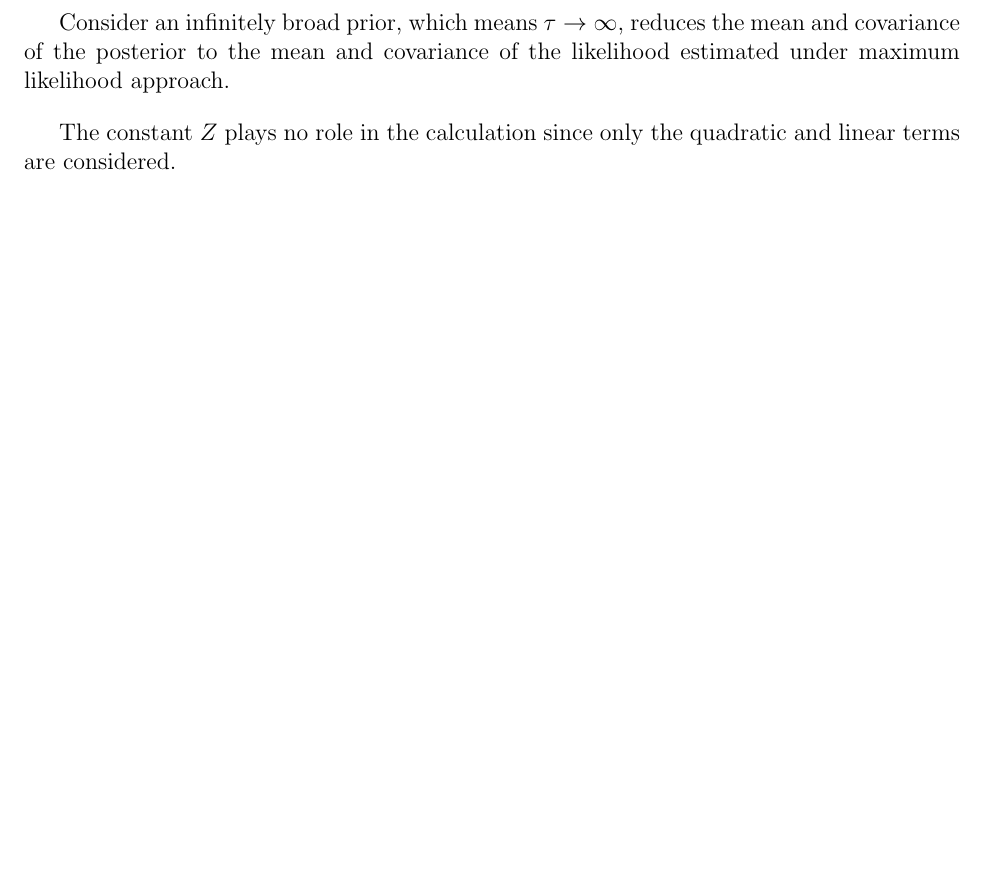
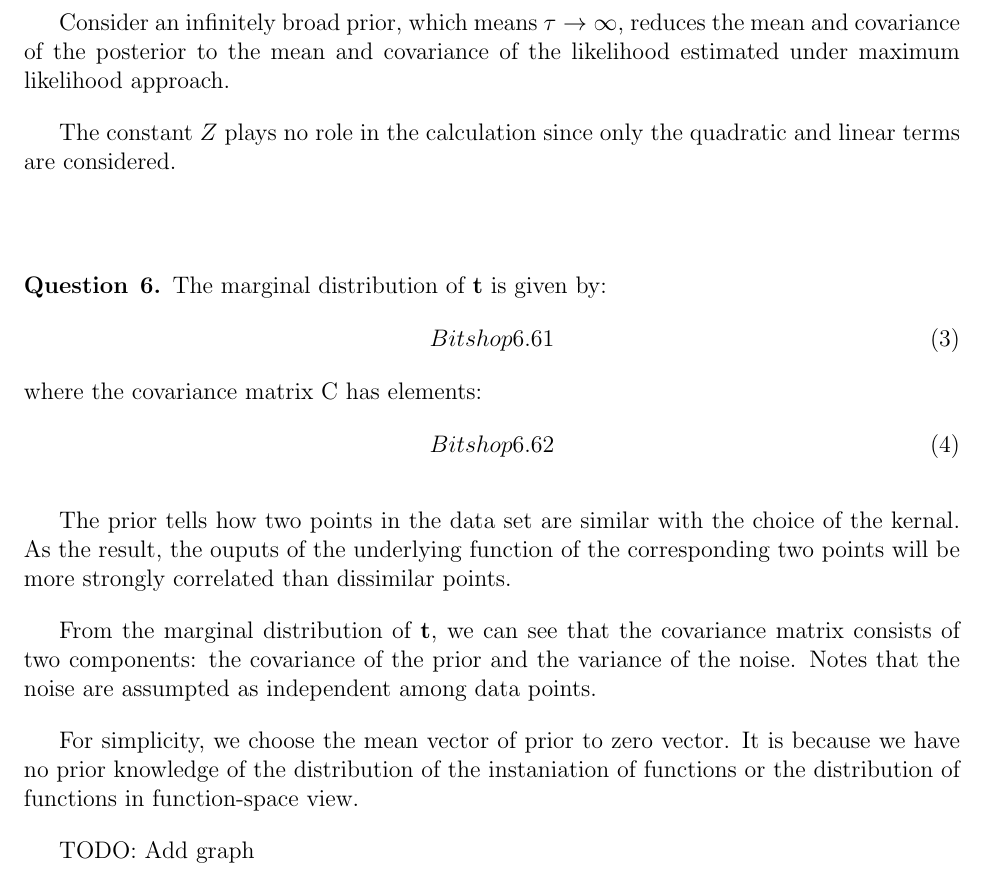
Before and after one commit to chris4540/DD2434_Advanced_ML, a LaTeX problem sheet (hw1.tex): part of page 4 of 4, cut so that both start at the same text, the shorter picture padded with empty space. Compiled offline with pdfLaTeX.

Commit message:
The draft of question 5

```diff
--- a/hw1.tex
+++ b/hw1.tex
@@ -210,6 +210,32 @@ The constant $Z$ plays no role in the calculation since only the quadratic and l
 
 \end{question}
 % End question 5
+
+% Question 6
+\begin{question}{6}
+The marginal distribution of $\mathbf{t}$ is given by:
+\begin{equation}
+  Bitshop 6.61
+\end{equation}
+where the covariance matrix C has elements:
+\begin{equation}
+  Bitshop 6.62
+\end{equation}
+
+The prior tells how two points in the data set are similar with the choice of the
+kernal. As the result, the ouputs of the underlying function of the corresponding
+two points will be more strongly correlated than dissimilar points.
+
+From the marginal distribution of $\mathbf{t}$, we can see that the covariance
+matrix consists of two components: the covariance of the prior and the variance of
+the noise. Notes that the noise are assumpted as independent among data points.
+
+For simplicity, we choose the mean vector of prior to zero vector. It is because
+we have no prior knowledge of the distribution of the instaniation of functions or
+the distribution of functions in function-space view.
+
+TODO: Add graph
+\end{question}
 % --------------------------------------------------------------
 %     You don't have to mess with anything below this line.
 % --------------------------------------------------------------
```
